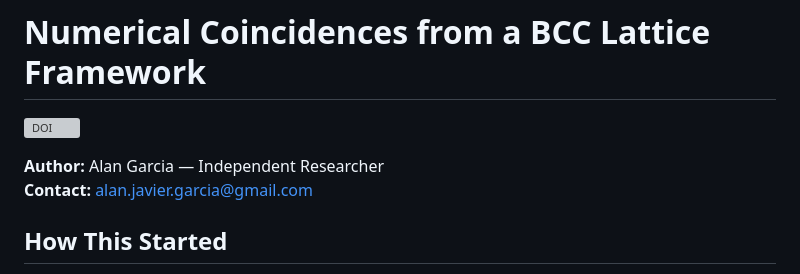
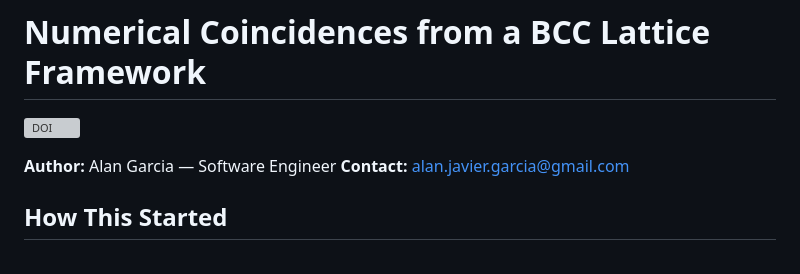
Before and after one commit to garciaalan186/bcc_lattice, a Markdown page: README.md, the part around the change. GitHub-like rendering; grey boxes are pictures that could not be loaded.

```diff
--- a/README.md
+++ b/README.md
@@ -2,7 +2,7 @@
 
 [![DOI](https://zenodo.org/badge/DOI/10.5281/zenodo.18478082.svg)](https://doi.org/10.5281/zenodo.18478082)
 
-**Author:** Alan Garcia — Independent Researcher
+**Author:** Alan Garcia — Software Engineer
 **Contact:** alan.javier.garcia@gmail.com
 
 ## How This Started
```
